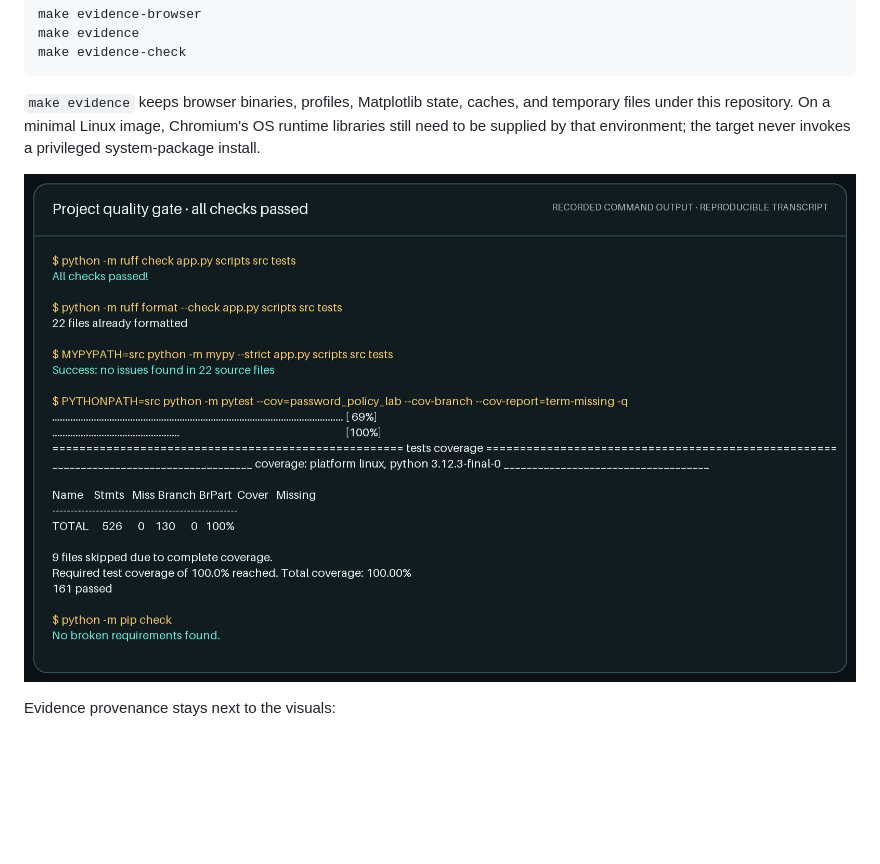
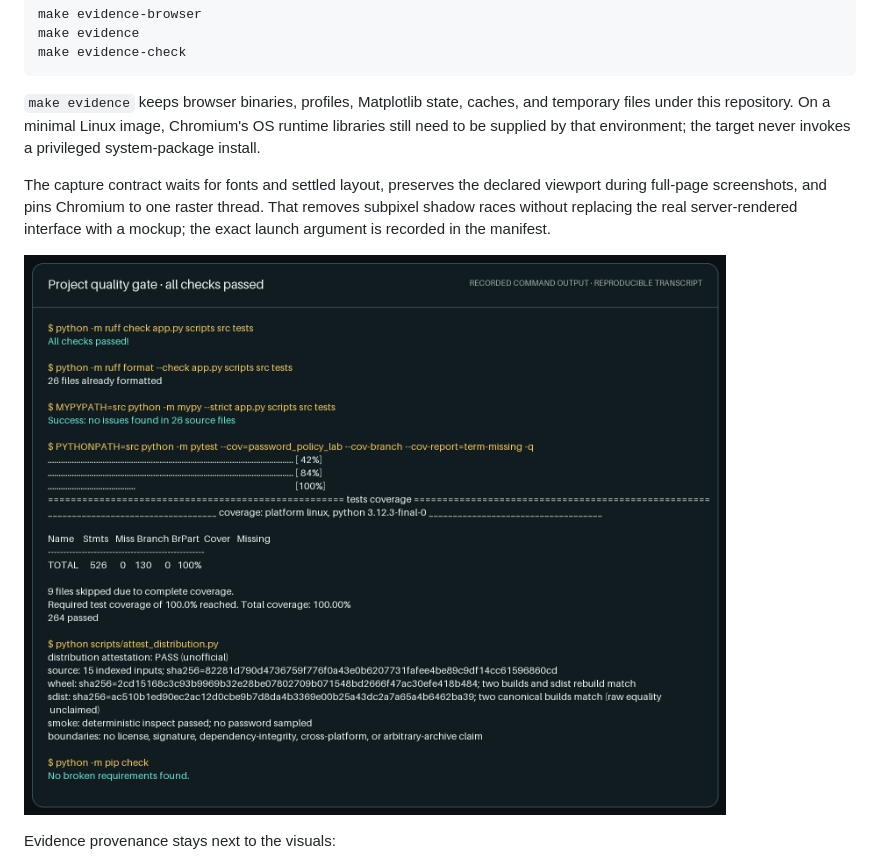
Before and after one commit to omar07ibrahim/PasswordGenerator, a Markdown page: README.md, the part around one of its changes. GitHub-like rendering; pictures changed too: docs/assets/quality-gate.png; blank space fills up the shorter version.

```diff
--- a/README.md
+++ b/README.md
@@ -170,6 +212,11 @@ temporary files under this repository. On a minimal Linux image, Chromium's OS
 runtime libraries still need to be supplied by that environment; the target
 never invokes a privileged system-package install.
 
+The capture contract waits for fonts and settled layout, preserves the declared
+viewport during full-page screenshots, and pins Chromium to one raster thread.
+That removes subpixel shadow races without replacing the real server-rendered
+interface with a mockup; the exact launch argument is recorded in the manifest.
+
 ![Real project quality gate](docs/assets/quality-gate.png)
 
 Evidence provenance stays next to the visuals:
```
Also changed, not shown: other parts of README.md (+44 -2 lines), docs/assets/distribution-check.png (added), docs/assets/web-home.png, 12 other files.
